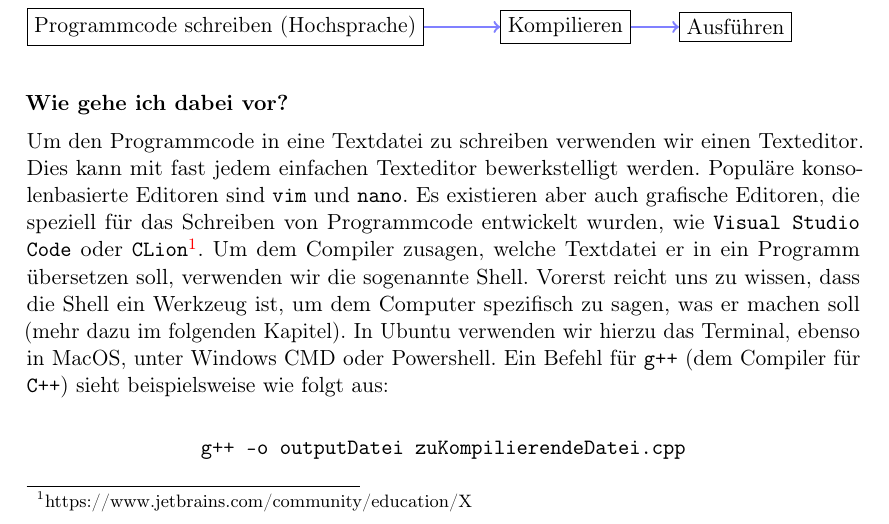
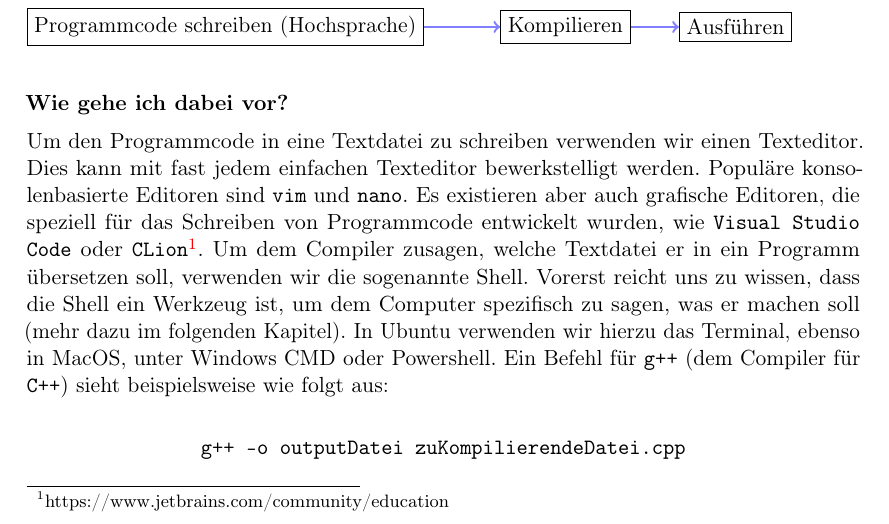
Before and after one commit to FachschaftMathPhysInfo/Programmiervorkurs, a LaTeX document (vorkurs.tex, which reads basics/hello_world.tex): part of page 10 of 56, cut so that both start at the same text. Compiled offline with pdfLaTeX.

Commit message:
Update hello_world.tex
fix broken link

```diff
--- a/basics/hello_world.tex
+++ b/basics/hello_world.tex
@@ -39,7 +39,7 @@ Vereinfacht sieht der Prozess zur Programmerstellung also wie folgt aus:
 \textbf{Wie gehe ich dabei vor?}
 
 Um den Programmcode in eine Textdatei zu schreiben verwenden wir einen Texteditor.
-Dies kann mit fast jedem einfachen Texteditor bewerkstelligt werden. Populäre konsolenbasierte Editoren sind \texttt{vim} und \texttt{nano}. Es existieren aber auch grafische Editoren, die speziell für das Schreiben von Programmcode entwickelt wurden, wie \texttt{Visual Studio Code} oder \texttt{CLion}\footnote{https://www.jetbrains.com/community/education/X}.
+Dies kann mit fast jedem einfachen Texteditor bewerkstelligt werden. Populäre konsolenbasierte Editoren sind \texttt{vim} und \texttt{nano}. Es existieren aber auch grafische Editoren, die speziell für das Schreiben von Programmcode entwickelt wurden, wie \texttt{Visual Studio Code} oder \texttt{CLion}\footnote{https://www.jetbrains.com/community/education}.
 Um dem Compiler zusagen, welche Textdatei er in ein Programm übersetzen soll, verwenden wir die sogenannte Shell. Vorerst reicht uns zu wissen, dass die Shell
 ein Werkzeug ist, um dem Computer spezifisch zu sagen, was er machen soll (mehr dazu im folgenden Kapitel). In Ubuntu verwenden wir hierzu das Terminal, ebenso in MacOS,
 unter Windows CMD oder Powershell. Ein Befehl für \texttt{g++} (dem Compiler für \Cpp) sieht beispielsweise wie folgt aus:
```
